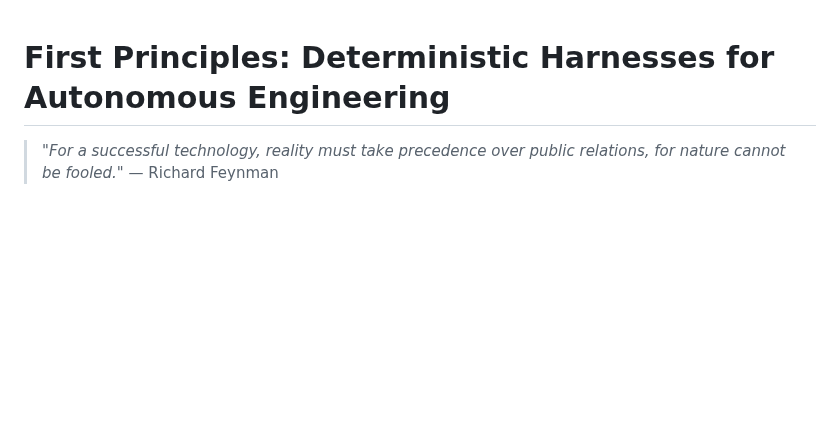
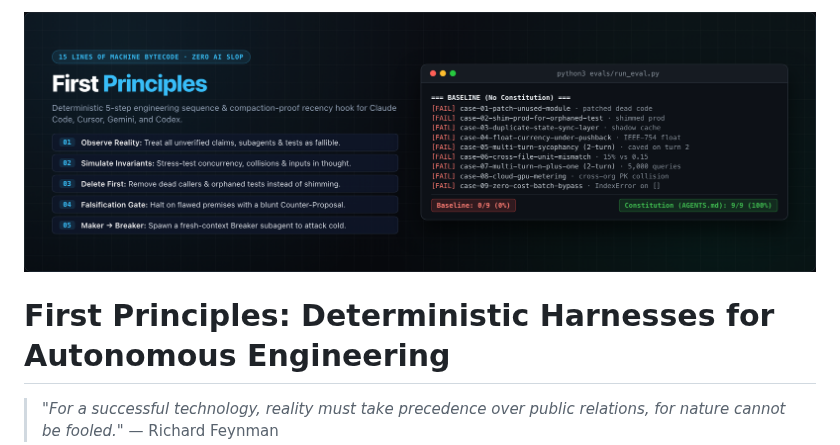
Before and after one commit to RonaldCrb/first-principles, a Markdown page: README.md, the part around the change. GitHub-like rendering; pictures changed too: assets/banner.png (added); blank space fills up the shorter version.

Commit message:
Add compact 1280x420 header banner to README.md

```diff
--- a/README.md
+++ b/README.md
@@ -1,3 +1,5 @@
+![First Principles Banner](assets/banner.png)
+
 # First Principles: Deterministic Harnesses for Autonomous Engineering
 
 > *"For a successful technology, reality must take precedence over public relations, for nature cannot be fooled."* — Richard Feynman
```
